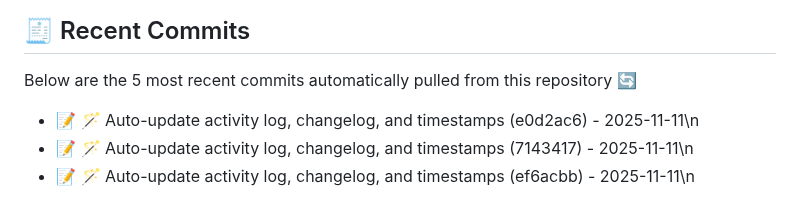
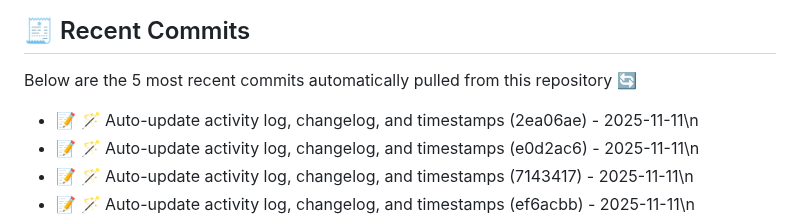
Before and after one commit to jayterry/devops_A7, a Markdown page: README.md, the part around the change. Drawn GitHub-style.

Commit message:
🪄 Auto-update activity log, changelog, and timestamps

```diff
--- a/README.md
+++ b/README.md
@@ -38,6 +38,7 @@ Here’s a list of my latest GitHub activities automatically updated every few h
 Below are the 5 most recent commits automatically pulled from this repository 🔄
 
 <!--COMMITS:start-->
+- 📝 🪄 Auto-update activity log, changelog, and timestamps (2ea06ae) - 2025-11-11\n<!--COMMITS:end-->
 - 📝 🪄 Auto-update activity log, changelog, and timestamps (e0d2ac6) - 2025-11-11\n<!--COMMITS:end-->
 - 📝 🪄 Auto-update activity log, changelog, and timestamps (7143417) - 2025-11-11\n<!--COMMITS:end-->
 - 📝 🪄 Auto-update activity log, changelog, and timestamps (ef6acbb) - 2025-11-11\n<!--COMMITS:end-->
```
